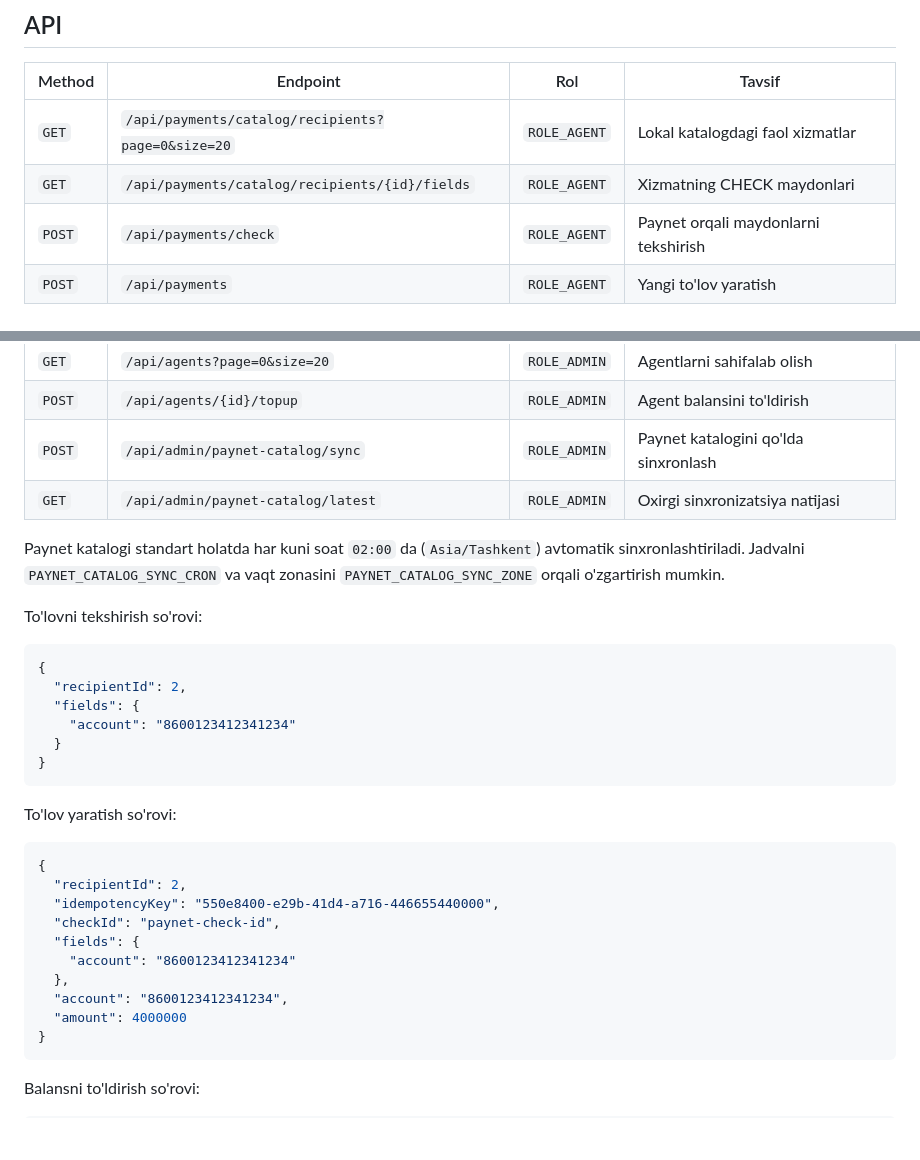
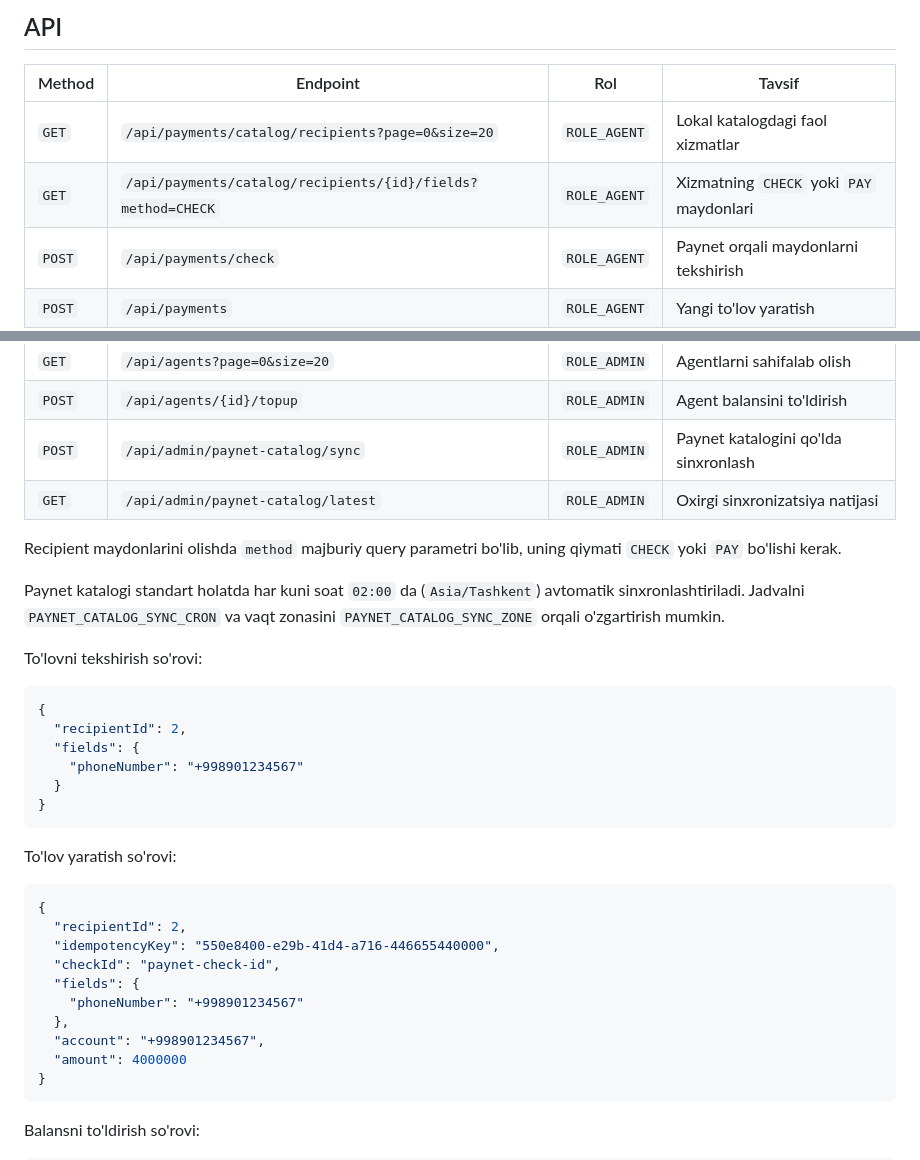
Before and after one commit to asror812/task-2, a Markdown page: paylite/README.md, 2 parts joined by grey strips. Drawn GitHub-style; blank space fills up the shorter version.

Commit message:
docs: update PayLite catalog usage

````diff
--- a/paylite/README.md
+++ b/paylite/README.md
@@ -154,7 +154,7 @@ Keycloak realm umumiy loyihadagi `realm-config` papkasidan import qilinadi.
 | Method | Endpoint                       | Rol          | Tavsif                                   |
 | ------ | ------------------------------ | ------------ | ---------------------------------------- |
 | `GET`  | `/api/payments/catalog/recipients?page=0&size=20` | `ROLE_AGENT` | Lokal katalogdagi faol xizmatlar |
-| `GET`  | `/api/payments/catalog/recipients/{id}/fields` | `ROLE_AGENT` | Xizmatning CHECK maydonlari |
+| `GET`  | `/api/payments/catalog/recipients/{id}/fields?method=CHECK` | `ROLE_AGENT` | Xizmatning `CHECK` yoki `PAY` maydonlari |
 | `POST` | `/api/payments/check`          | `ROLE_AGENT` | Paynet orqali maydonlarni tekshirish     |
 | `POST` | `/api/payments`                | `ROLE_AGENT` | Yangi to'lov yaratish                    |
 | `GET`  | `/api/payments?page=0&size=10` | `ROLE_AGENT` | Joriy agent to'lovlarini sahifalab olish |
@@ -164,6 +164,9 @@ Keycloak realm umumiy loyihadagi `realm-config` papkasidan import qilinadi.
 | `POST` | `/api/admin/paynet-catalog/sync` | `ROLE_ADMIN` | Paynet katalogini qo'lda sinxronlash   |
 | `GET`  | `/api/admin/paynet-catalog/latest` | `ROLE_ADMIN` | Oxirgi sinxronizatsiya natijasi      |
 
+Recipient maydonlarini olishda `method` majburiy query parametri bo'lib, uning qiymati
+`CHECK` yoki `PAY` bo'lishi kerak.
+
 Paynet katalogi standart holatda har kuni soat `02:00` da (`Asia/Tashkent`) avtomatik sinxronlashtiriladi. Jadvalni `PAYNET_CATALOG_SYNC_CRON` va vaqt zonasini `PAYNET_CATALOG_SYNC_ZONE` orqali o'zgartirish mumkin.
 
 To'lovni tekshirish so'rovi:
@@ -172,7 +175,7 @@ To'lovni tekshirish so'rovi:
 {
   "recipientId": 2,
   "fields": {
-    "account": "8600123412341234"
+    "phoneNumber": "+998901234567"
   }
 }
 ```
@@ -185,9 +188,9 @@ To'lov yaratish so'rovi:
   "idempotencyKey": "550e8400-e29b-41d4-a716-446655440000",
   "checkId": "paynet-check-id",
   "fields": {
-    "account": "8600123412341234"
+    "phoneNumber": "+998901234567"
   },
-  "account": "8600123412341234",
+  "account": "+998901234567",
   "amount": 4000000
 }
 ```
````
